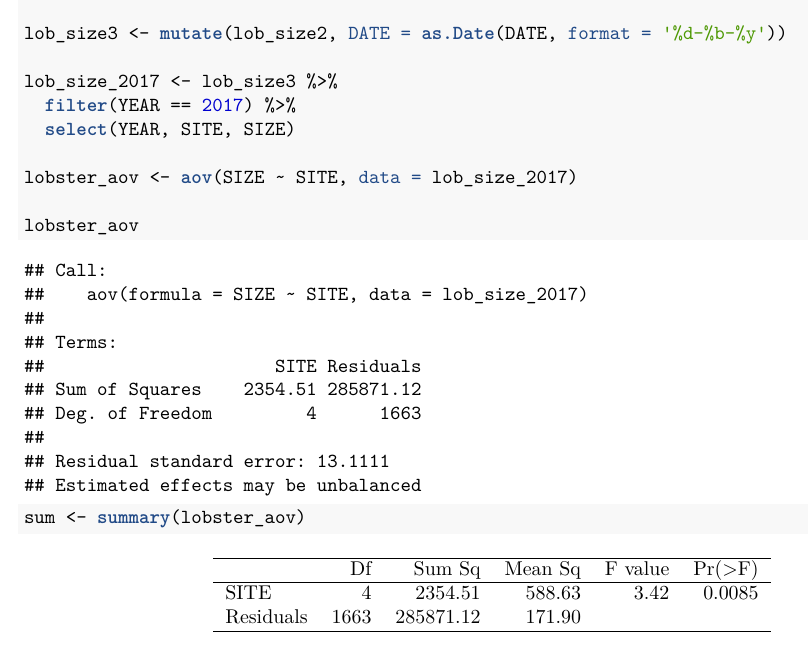
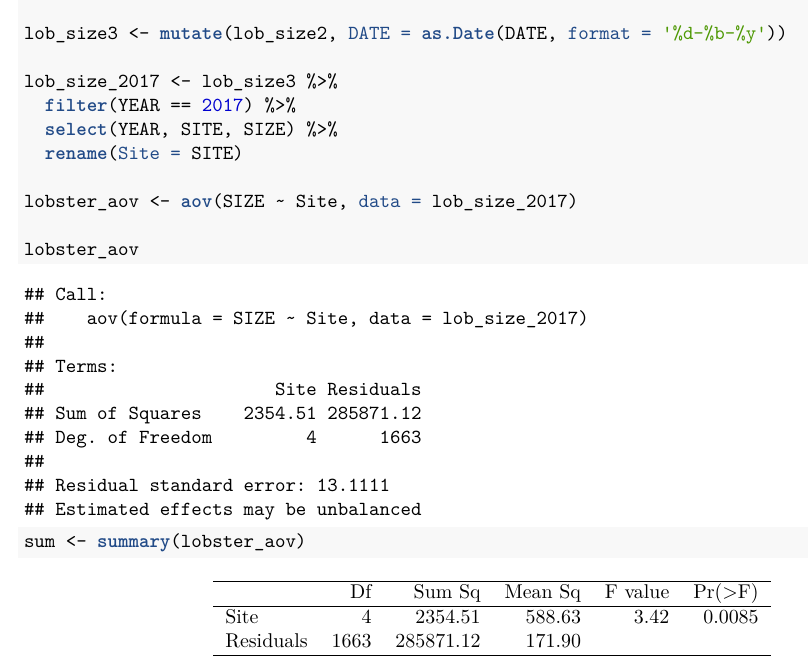
Before and after one commit to gclawson1/assignment-4-gage, an R Markdown document (xtable_code.Rmd): part of the page, cut so that both start at the same text. The pictures show the output file xtable_code.pdf that the author committed with the source.

Commit message:
Updated graph stuff

```diff
--- a/xtable_code.Rmd
+++ b/xtable_code.Rmd
@@ -25,9 +25,10 @@ lob_size3 <- mutate(lob_size2, DATE = as.Date(DATE, format = '%d-%b-%y'))
 
 lob_size_2017 <- lob_size3 %>%
   filter(YEAR == 2017) %>%
-  select(YEAR, SITE, SIZE)
+  select(YEAR, SITE, SIZE) %>%
+  rename(Site = SITE)
 
-lobster_aov <- aov(SIZE ~ SITE, data = lob_size_2017)
+lobster_aov <- aov(SIZE ~ Site, data = lob_size_2017)
 
 lobster_aov
 
```
Also changed, not shown: assignment-4.Rmd (+1 -1 lines), xtable_code.pdf.
